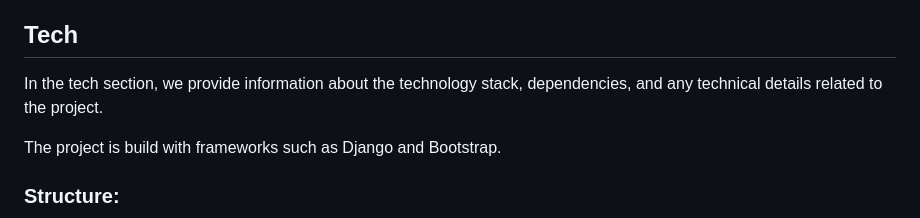
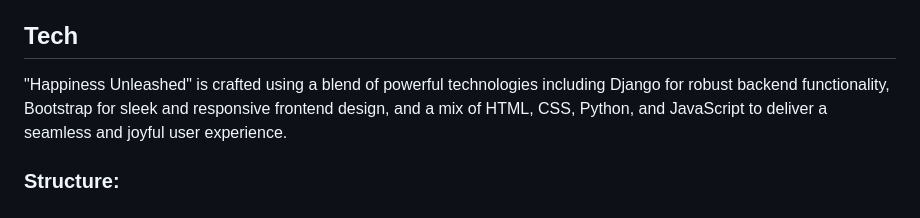
Before and after one commit to stephendawsondev/happiness-unleashed-svelte-ninja, a Markdown page: README.md, the part around the change. GitHub-like rendering.

```diff
--- a/README.md
+++ b/README.md
@@ -40,9 +40,7 @@ Our app aims to make kindness a daily habit by offering simple challenges that i
 - ➡️ Benefits: By promoting kindness, our app can create a more compassionate and connected community, where individuals feel happier and more fulfilled.
 
 ## Tech
-In the tech section, we provide information about the technology stack, dependencies, and any technical details related to the project.
-
-The project is build with frameworks such as Django and Bootstrap.
+"Happiness Unleashed" is crafted using a blend of powerful technologies including Django for robust backend functionality, Bootstrap for sleek and responsive frontend design, and a mix of HTML, CSS, Python, and JavaScript to deliver a seamless and joyful user experience.
 
 ### Structure:
 <img src="images_README/app_structure.PNG" alt="image shows structure of the app. Landing page, login page, sign up page, profiles and more" width="600">
```
